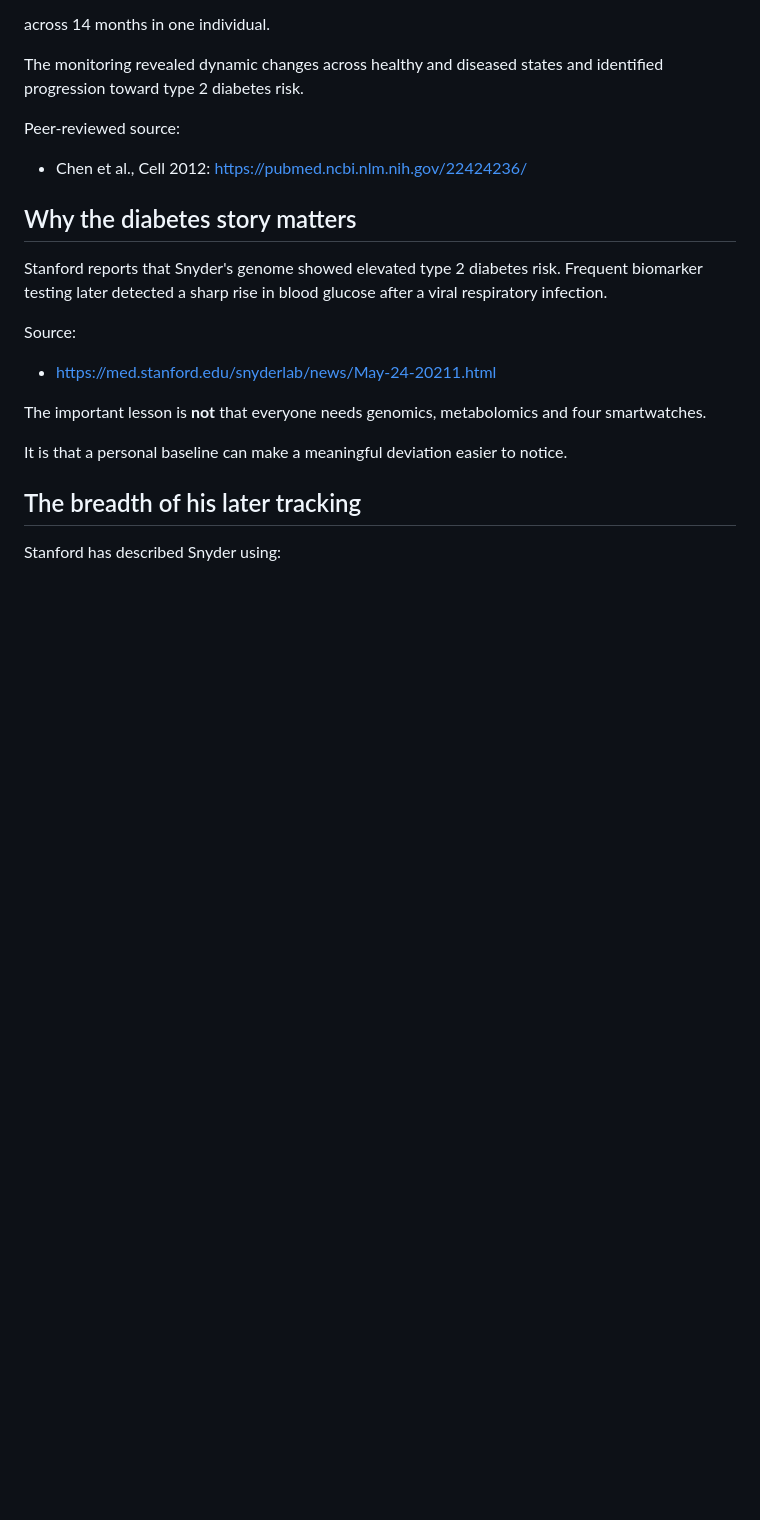
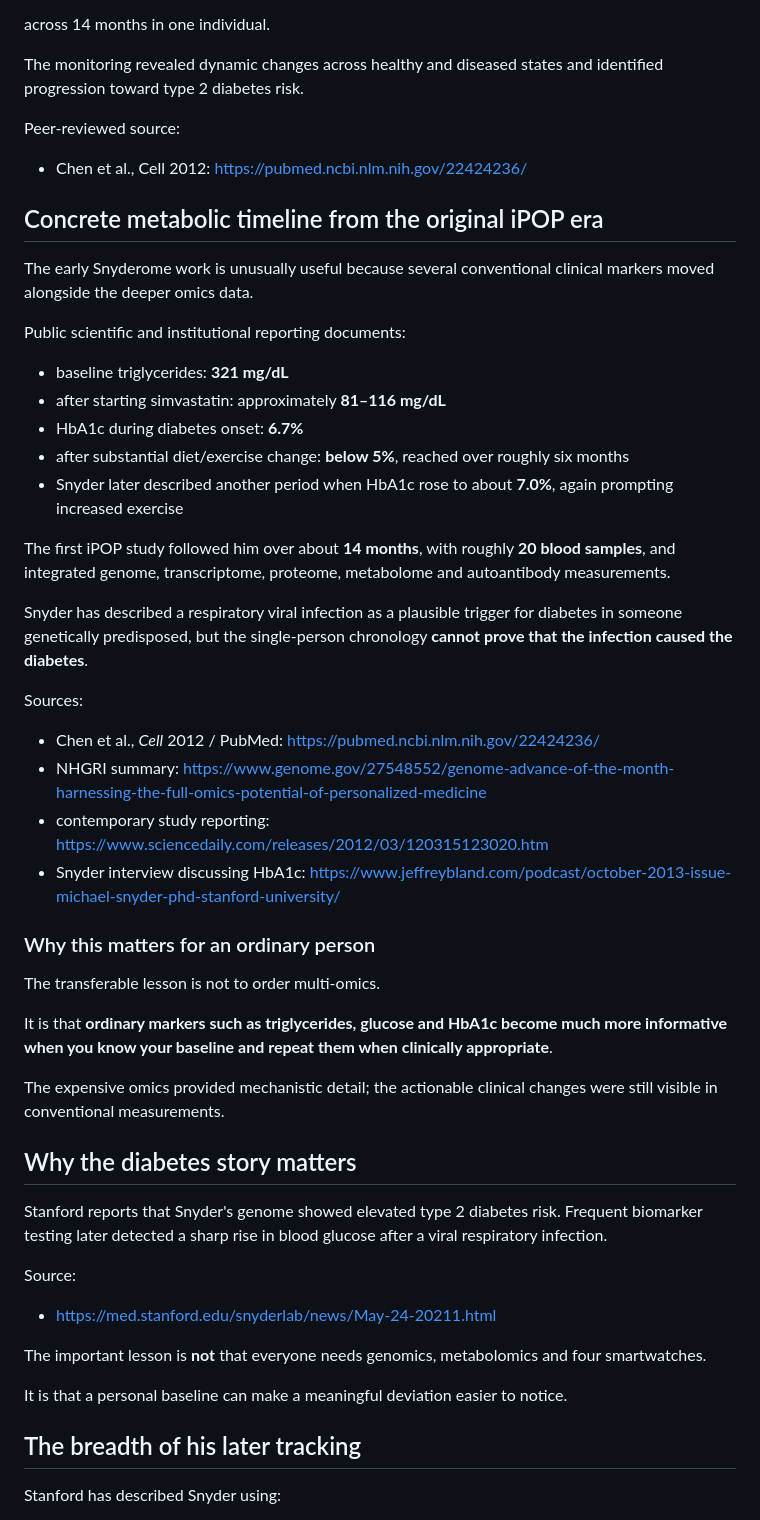
Before and after one commit to joshualparris/HealthiestPeople, a Markdown page: docs/people/michael-snyder.md, the part around the change. Rendered like a GitHub page; blank space fills up the shorter version.

Commit message:
research: add Snyder metabolic timeline and conventional markers

```diff
--- a/docs/people/michael-snyder.md
+++ b/docs/people/michael-snyder.md
@@ -32,6 +32,36 @@ The monitoring revealed dynamic changes across healthy and diseased states and i
 
 Peer-reviewed source:
 - Chen et al., Cell 2012: https://pubmed.ncbi.nlm.nih.gov/22424236/
+
+## Concrete metabolic timeline from the original iPOP era
+
+The early Snyderome work is unusually useful because several conventional clinical markers moved alongside the deeper omics data.
+
+Public scientific and institutional reporting documents:
+
+- baseline triglycerides: **321 mg/dL**
+- after starting simvastatin: approximately **81–116 mg/dL**
+- HbA1c during diabetes onset: **6.7%**
+- after substantial diet/exercise change: **below 5%**, reached over roughly six months
+- Snyder later described another period when HbA1c rose to about **7.0%**, again prompting increased exercise
+
+The first iPOP study followed him over about **14 months**, with roughly **20 blood samples**, and integrated genome, transcriptome, proteome, metabolome and autoantibody measurements.
+
+Snyder has described a respiratory viral infection as a plausible trigger for diabetes in someone genetically predisposed, but the single-person chronology **cannot prove that the infection caused the diabetes**.
+
+Sources:
+- Chen et al., *Cell* 2012 / PubMed: https://pubmed.ncbi.nlm.nih.gov/22424236/
+- NHGRI summary: https://www.genome.gov/27548552/genome-advance-of-the-month-harnessing-the-full-omics-potential-of-personalized-medicine
+- contemporary study reporting: https://www.sciencedaily.com/releases/2012/03/120315123020.htm
+- Snyder interview discussing HbA1c: https://www.jeffreybland.com/podcast/october-2013-issue-michael-snyder-phd-stanford-university/
+
+### Why this matters for an ordinary person
+
+The transferable lesson is not to order multi-omics.
+
+It is that **ordinary markers such as triglycerides, glucose and HbA1c become much more informative when you know your baseline and repeat them when clinically appropriate**.
+
+The expensive omics provided mechanistic detail; the actionable clinical changes were still visible in conventional measurements.
 
 ## Why the diabetes story matters
 
```
